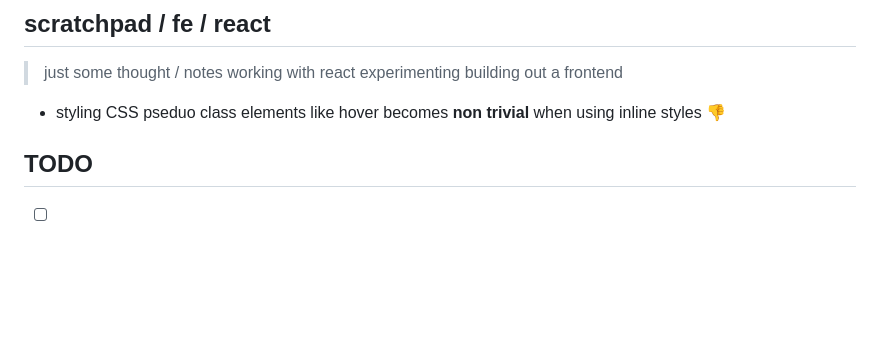
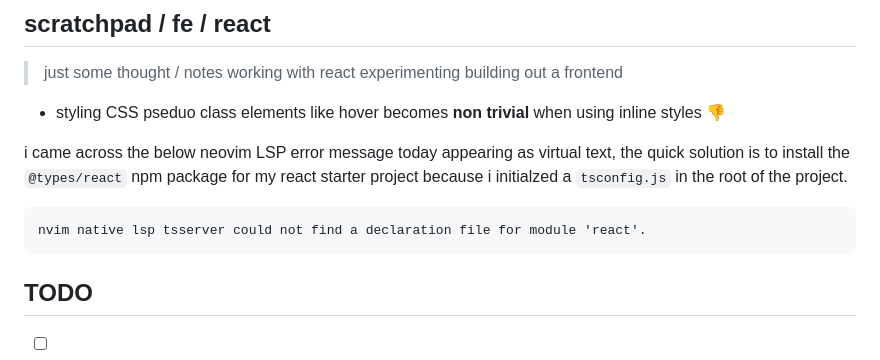
Before and after one commit to ipatch/chrisrjones_web, a Markdown page: README.md, the part around the change. Rendered like a GitHub page; blank space fills up the shorter version.

Commit message:
add notes about nvim lsp and tsc to readme

````diff
--- a/README.md
+++ b/README.md
@@ -137,6 +137,12 @@ to name a few.  For more info on granular updating of gems [see](https://bundler
 
 - styling CSS pseduo class elements like hover becomes **non trivial** when using inline styles 👎️
 
+i came across the below neovim LSP error message today appearing as virtual text, the quick solution is to install the `@types/react` npm package for my react starter project because i initialzed a `tsconfig.js` in the root of the project.
+
+```
+nvim native lsp tsserver could not find a declaration file for module 'react'.
+```
+
 ## TODO
 
 <a id="todo"></a>
````
